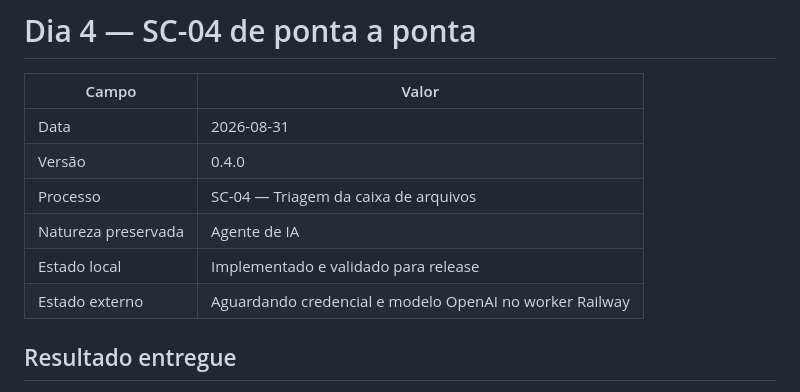
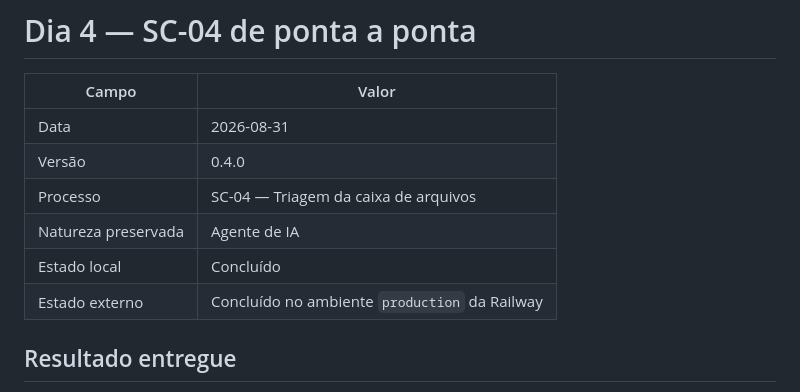
Before and after one commit to Guilherme-Justo/SheepContabil, a Markdown page: docs/day-4.md, the part around one of its changes. Rendered like a GitHub page.

Commit message:
docs: record SC-04 production validation

```diff
--- a/docs/day-4.md
+++ b/docs/day-4.md
@@ -6,8 +6,8 @@
 | Versão | 0.4.0 |
 | Processo | SC-04 — Triagem da caixa de arquivos |
 | Natureza preservada | Agente de IA |
-| Estado local | Implementado e validado para release |
-| Estado externo | Aguardando credencial e modelo OpenAI no worker Railway |
+| Estado local | Concluído |
+| Estado externo | Concluído no ambiente `production` da Railway |
 
 ## Resultado entregue
 
```
Also changed, not shown: other parts of docs/day-4.md (+17 -2 lines), README.md (+1 -1 lines), docs/deployment.md (+15 -0 lines).
